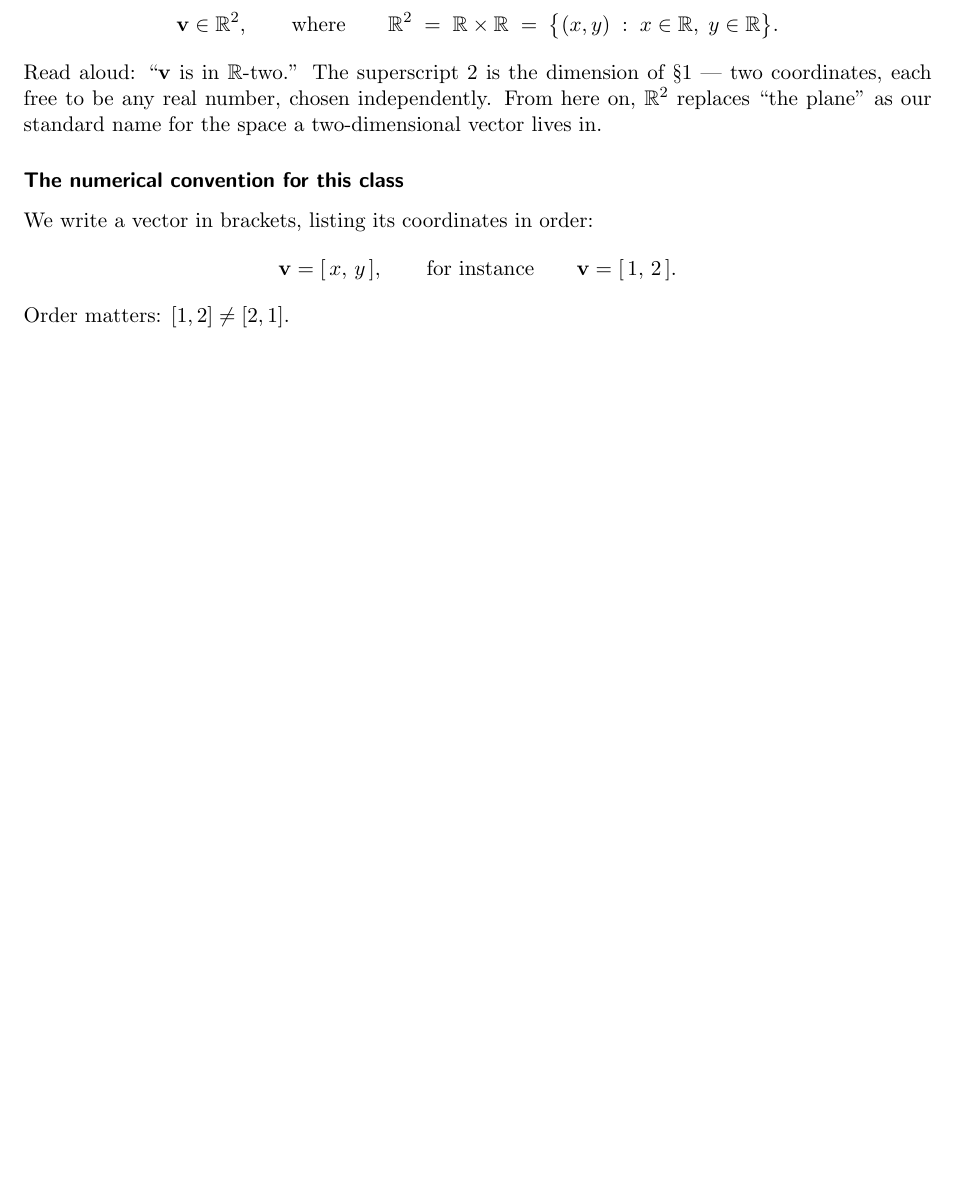
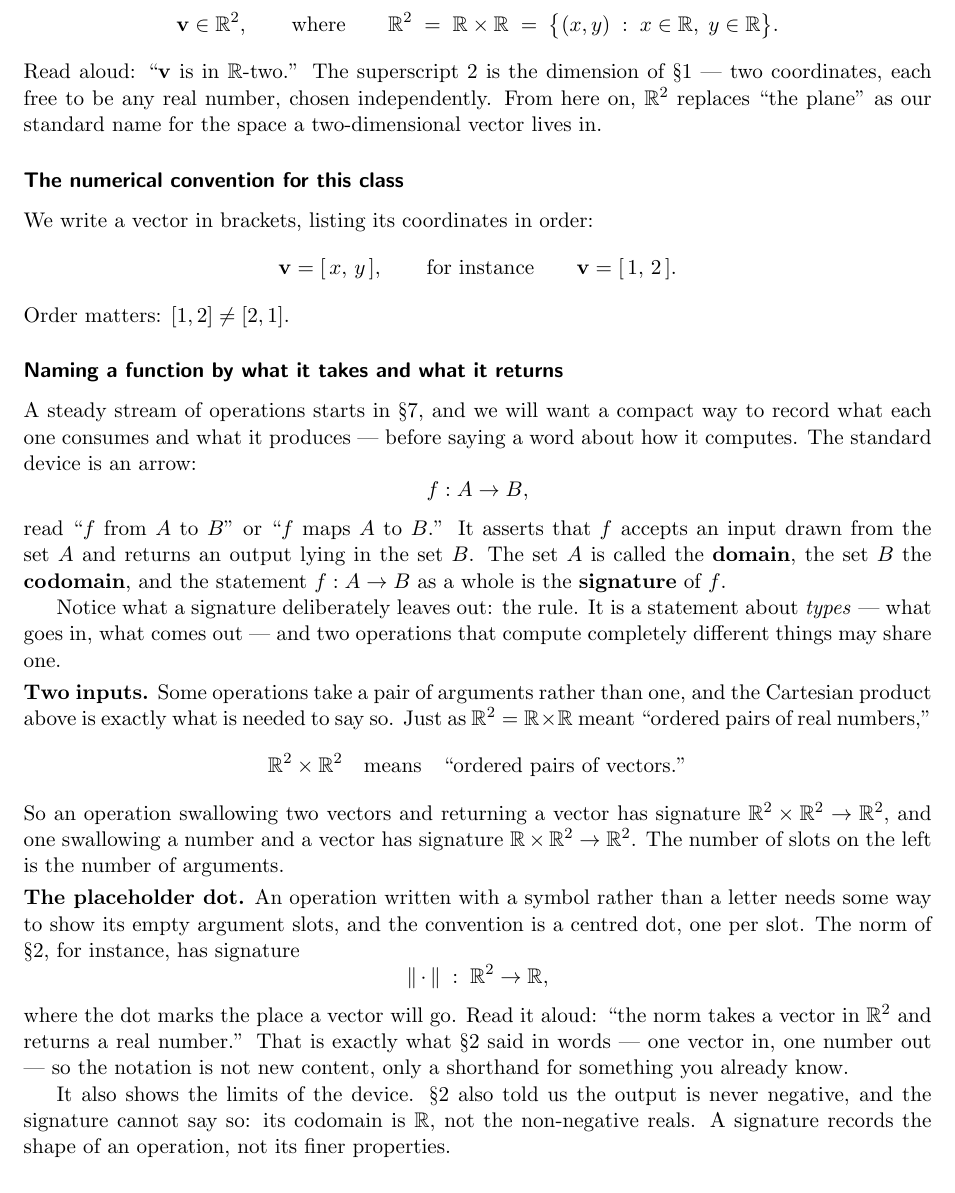
Before and after one commit to KevBedoya/MATH231-Queens-College-Fall-2026-Linear-Algebra-I-, a LaTeX document (lectures/lecture01/MATH231_lecture01.tex): part of page 5 of 37 before the commit and part of page 5 of 38 after it, cut so that both start at the same text, the shorter picture padded with empty space. Compiled offline with pdfLaTeX.

Commit message:
Introduce signature notation in Section 6, before its first use
The mapping arrow was first used in Section 7 for + : R^2 x R^2 -> R^2 without
ever having been introduced. Section 6, which already defines R^2 and is the
document's notation section, now closes with a subsection covering f : A -> B,
the terms domain and codomain, and the word signature for the statement as a
whole -- a word Sections 8 and 11.3 were already using undefined.

Three points follow. A signature states types only and says nothing about the
rule, so different operations can share one. The Cartesian product already
defined for R^2 = R x R extends to R^2 x R^2 for two-argument operations, so the
number of slots on the left is the number of arguments. And the centred dot
marks an empty argument slot, illustrated on the norm of Section 2, whose
signature restates in symbols what that section had said in words.

The subsection closes by noting what the device cannot express: Section 2 also
established that the norm is never negative, but the codomain is written R
rather than the non-negative reals, so a signature records the shape of an
operation and not its finer properties.

Co-Authored-By: Claude Opus 5 (1M context) <noreply@anthropic.com>
Claude-Session: https://claude.ai/code/session_016ngcnQS8RDsqqAEcTrF6Yj

```diff
--- a/lectures/lecture01/MATH231_lecture01.tex
+++ b/lectures/lecture01/MATH231_lecture01.tex
@@ -452,6 +455,55 @@ We write a vector in brackets, listing its coordinates in order:
 \]
 Order matters: $[1,2]\neq[2,1]$.
 
+\subsection*{Naming a function by what it takes and what it returns}
+A steady stream of operations starts in \S7, and we will want a compact way to
+record what each one consumes and what it produces --- before saying a word
+about how it computes. The standard device is an arrow:
+\[
+  f : A \to B ,
+\]
+read ``$f$ from $A$ to $B$'' or ``$f$ maps $A$ to $B$.'' It asserts that $f$
+accepts an input drawn from the set $A$ and returns an output lying in the set
+$B$. The set $A$ is called the \textbf{domain}, the set $B$ the
+\textbf{codomain}, and the statement $f:A\to B$ as a whole is the
+\textbf{signature} of $f$.
+
+Notice what a signature deliberately leaves out: the rule. It is a statement
+about \emph{types} --- what goes in, what comes out --- and two operations that
+compute completely different things may share one.
+
+\smallskip
+\noindent\textbf{Two inputs.} Some operations take a pair of arguments rather
+than one, and the Cartesian product above is exactly what is needed to say so.
+Just as $\R^{2}=\R\times\R$ meant ``ordered pairs of real numbers,''
+\[
+  \R^{2}\times\R^{2}
+  \quad\text{means}\quad
+  \text{``ordered pairs of vectors.''}
+\]
+So an operation swallowing two vectors and returning a vector has signature
+$\R^{2}\times\R^{2}\to\R^{2}$, and one swallowing a number and a vector has
+signature $\R\times\R^{2}\to\R^{2}$. The number of slots on the left is the
+number of arguments.
+
+\smallskip
+\noindent\textbf{The placeholder dot.} An operation written with a symbol rather
+than a letter needs some way to show its empty argument slots, and the
+convention is a centred dot, one per slot. The norm of \S2, for instance, has
+signature
+\[
+  \norm{\,\cdot\,} \;:\; \R^{2}\to\R ,
+\]
+where the dot marks the place a vector will go. Read it aloud: ``the norm takes
+a vector in $\R^{2}$ and returns a real number.'' That is exactly what \S2 said
+in words --- one vector in, one number out --- so the notation is not new
+content, only a shorthand for something you already know.
+
+It also shows the limits of the device. \S2 also told us the output is never
+negative, and the signature cannot say so: its codomain is $\R$, not the
+non-negative reals. A signature records the shape of an operation, not its
+finer properties.
+
 \lookahead For now we draw every vector with its tail at the origin, so that its
 head sits at $(x,y)$. That is a convention, not a restriction: in \S9 we will
 see that a vector is really a \emph{displacement}, so the same vector may be
```
Also changed, not shown: lectures/lecture01/MATH231_lecture01.pdf, lectures/lecture01/MATH231_lecture01.tex (5 more changed lines).
